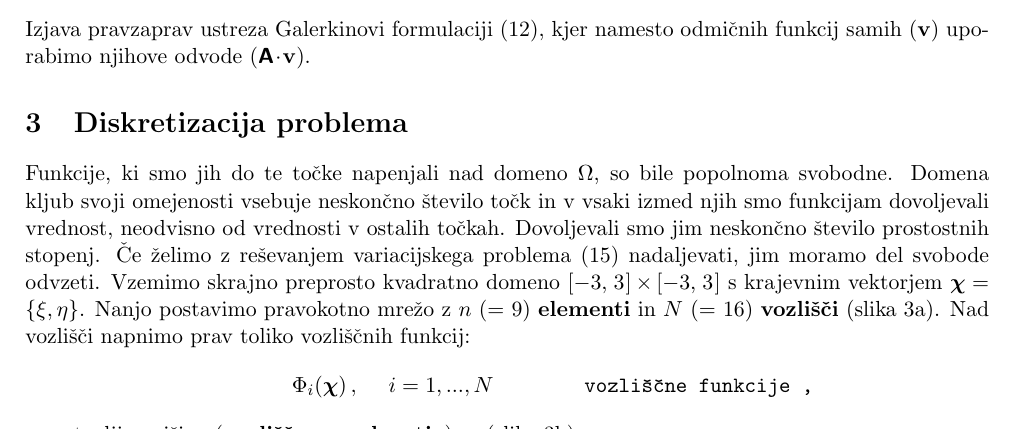
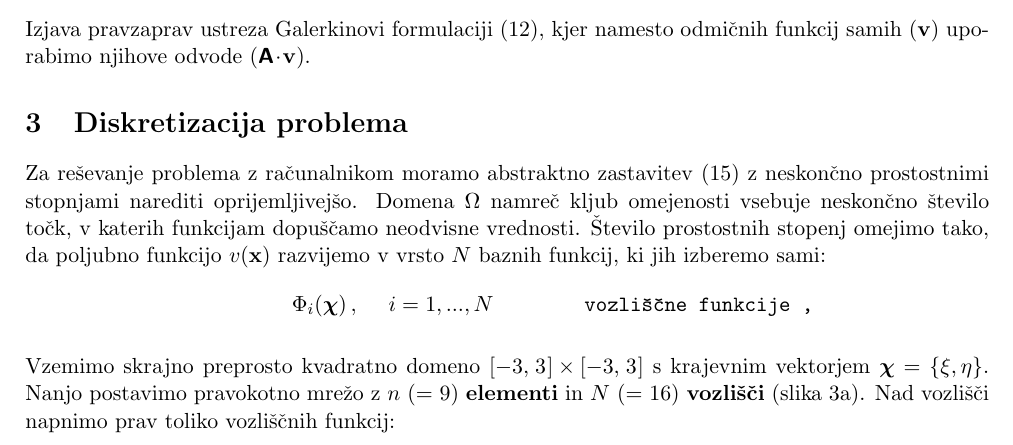
Before and after one commit to Marko-Petek/Fluid, a LaTeX document (Seminar/preamble.tex, which reads Seminar/diskretizacija.tex): part of page 4 of 7, cut so that both start at the same text. Compiled offline with pdfLaTeX.

Commit message:
TeX: Diskretizacija problema

```diff
--- a/Seminar/diskretizacija.tex
+++ b/Seminar/diskretizacija.tex
@@ -1,9 +1,12 @@
 \section{Diskretizacija problema}
 
-Funkcije, ki smo jih do te točke napenjali nad domeno $\Omega$, so bile  popolnoma svobodne. Domena kljub svoji omejenosti vsebuje neskončno število točk in v vsaki izmed njih smo funkcijam dovoljevali vrednost, neodvisno od vrednosti v ostalih točkah. Dovoljevali smo jim neskončno število prostostnih stopenj. Če želimo z reševanjem variacijskega problema \eqref{eq:LsfemVariationalStatement} nadaljevati, jim moramo del svobode odvzeti. Vzemimo skrajno preprosto kvadratno domeno $[-3,\mkern2mu 3\mkern1mu] \mkern-1mu \times \mkern-1mu [-3,\mkern2mu 3\mkern1mu]$ s krajevnim vektorjem $\bm{\chi} = \{\xi,\eta\}$. Nanjo postavimo pravokotno mrežo z $n$ (= 9) \textbf{elementi} in $N$ (= 16) \textbf{vozlišči} (slika \ref{fig:regionAndNodeFunctions}a). Nad vozlišči napnimo prav toliko vozliščnih funkcij:
+Za reševanje problema z računalnikom moramo abs\-trakt\-no zastavitev \eqref{eq:LsfemVariationalStatement} z neskončno prostostnimi stopnjami narediti oprijemljivejšo. Domena $\Omega$ namreč kljub omejenosti vsebuje neskončno število točk, v katerih funkcijam dopuščamo neodvisne vrednosti. Število prostostnih stopenj omejimo tako, da poljubno funkcijo $v(\mathbf{x})$ razvijemo v vrsto $N$ baznih funkcij, ki jih izberemo sami:
 \begin{IEEEeqnarray*}{rc}
     \hspace{16mm} \Phi_i(\bm\chi) \, , \hspace{5mm} i = 1, ..., N \hspace{16mm} & \texttt{vozliščne funkcije ,}
 \end{IEEEeqnarray*}
+
+Vzemimo skrajno preprosto kvadratno domeno $[-3,\mkern2mu 3\mkern1mu] \mkern-1mu \times \mkern-1mu [-3,\mkern2mu 3\mkern1mu]$ s krajevnim vektorjem $\bm{\chi} = \{\xi,\eta\}$. Nanjo postavimo pravokotno mrežo z $n$ (= 9) \textbf{elementi} in $N$ (= 16) \textbf{vozlišči} (slika \ref{fig:regionAndNodeFunctions}a). Nad vozlišči napnimo prav toliko vozliščnih funkcij:
+
 z nastavljivo višino (\textbf{vozliščno vrednostjo}) $v_i\mkern1mu$ (slika \ref{fig:regionAndNodeFunctions}b).
 
 Poljubno skalarno funkcijo $v(\mathbf{x})$ na domeni nato aproksimiramo s sestavljanko $N$ vozliščnih funkcij:
```
Also changed, not shown: Seminar/preamble.pdf, 2 other files.
